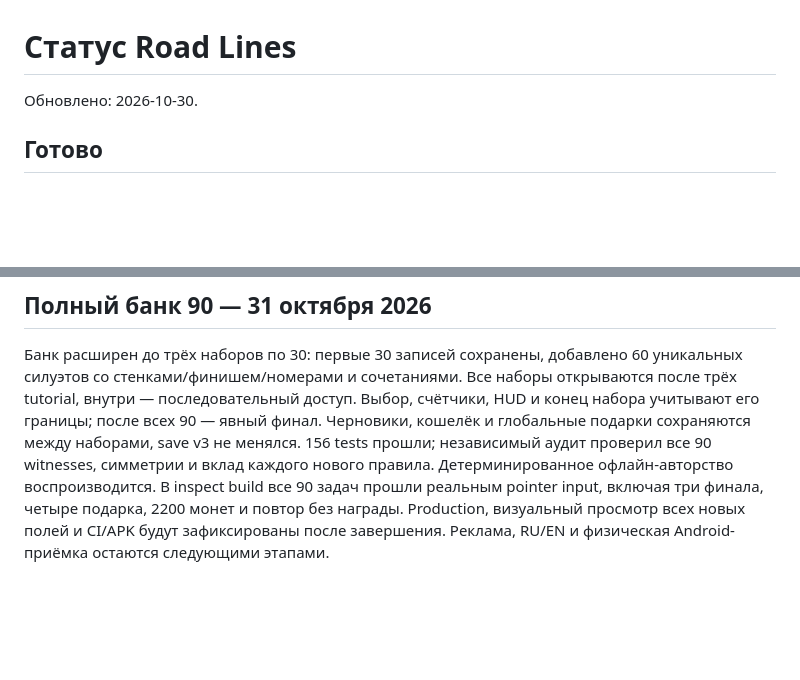
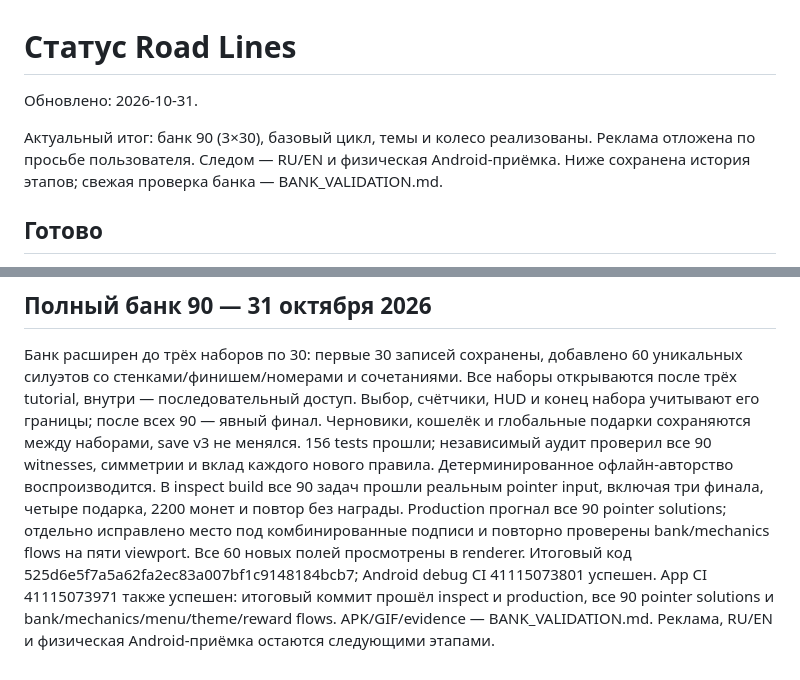
Before and after one commit to DanilaH/road-lines, a Markdown page: docs/IMPLEMENTATION_STATUS.md, 2 parts joined by grey strips. Rendered like a GitHub page; blank space fills up the shorter version.

Commit message:
Record full 90-level validation, successful CI and playtest artifacts [skip ci]

```diff
--- a/docs/IMPLEMENTATION_STATUS.md
+++ b/docs/IMPLEMENTATION_STATUS.md
@@ -1,6 +1,8 @@
 # Статус Road Lines
 
-Обновлено: 2026-10-30.
+Обновлено: 2026-10-31.
+
+Актуальный итог: банк 90 (3×30), базовый цикл, темы и колесо реализованы. Реклама отложена по просьбе пользователя. Следом — RU/EN и физическая Android-приёмка. Ниже сохранена история этапов; свежая проверка банка — BANK_VALIDATION.md.
 
 ## Готово
 Этапы 0 и 1: Phaser/Vite/Capacitor, 15 задач, ввод/откат/worker hints, сохранения/first-clear. Их CI проверены ранее.
@@ -47,4 +49,4 @@ UI-проход реализован: настоящие mask thumbnails без
 
 ## Полный банк 90 — 31 октября 2026
 Банк расширен до трёх наборов по 30: первые 30 записей сохранены, добавлено 60 уникальных силуэтов со стенками/финишем/номерами и сочетаниями. Все наборы открываются после трёх tutorial, внутри — последовательный доступ. Выбор, счётчики, HUD и конец набора учитывают его границы; после всех 90 — явный финал. Черновики, кошелёк и глобальные подарки сохраняются между наборами, save v3 не менялся.
-156 tests прошли; независимый аудит проверил все 90 witnesses, симметрии и вклад каждого нового правила. Детерминированное офлайн-авторство воспроизводится. В inspect build все 90 задач прошли реальным pointer input, включая три финала, четыре подарка, 2200 монет и повтор без награды. Production, визуальный просмотр всех новых полей и CI/APK будут зафиксированы после завершения. Реклама, RU/EN и физическая Android-приёмка остаются следующими этапами.
+156 tests прошли; независимый аудит проверил все 90 witnesses, симметрии и вклад каждого нового правила. Детерминированное офлайн-авторство воспроизводится. В inspect build все 90 задач прошли реальным pointer input, включая три финала, четыре подарка, 2200 монет и повтор без награды. Production прогнал все 90 pointer solutions; отдельно исправлено место под комбинированные подписи и повторно проверены bank/mechanics flows на пяти viewport. Все 60 новых полей просмотрены в renderer. Итоговый код 525d6e5f7a5a62fa2ec83a007bf1c9148184bcb7; Android debug CI 41115073801 успешен. App CI 41115073971 также успешен: итоговый коммит прошёл inspect и production, все 90 pointer solutions и bank/mechanics/menu/theme/reward flows. APK/GIF/evidence — BANK_VALIDATION.md. Реклама, RU/EN и физическая Android-приёмка остаются следующими этапами.
```
Also changed, not shown: docs/BANK_VALIDATION.md (added, +50 -0 lines).
